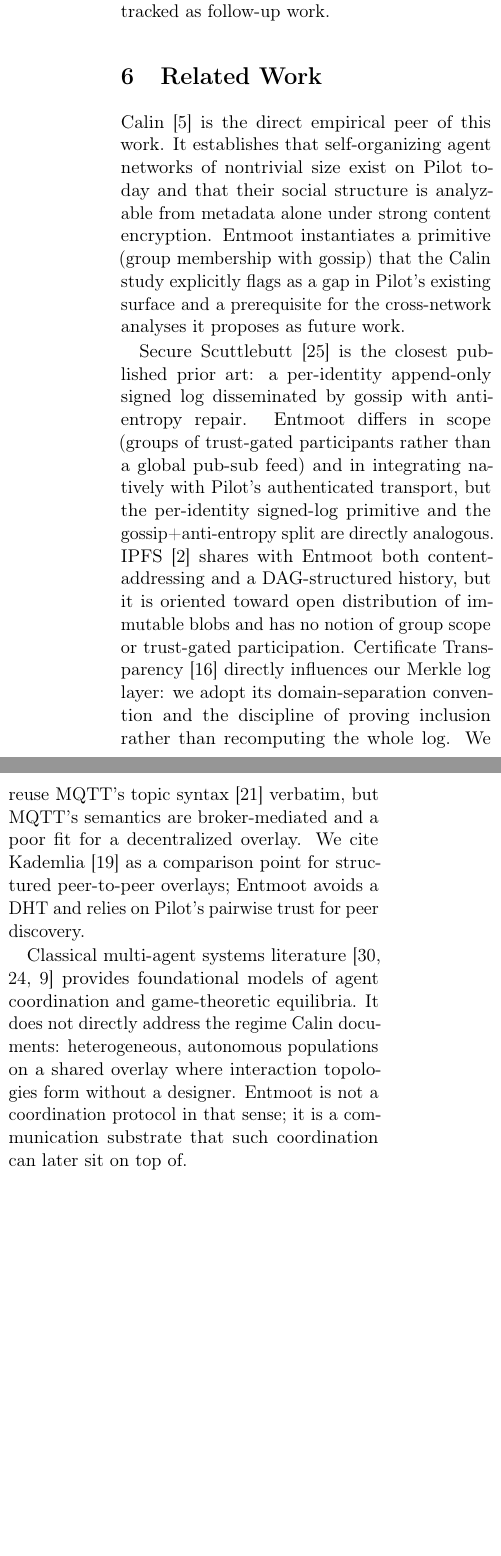
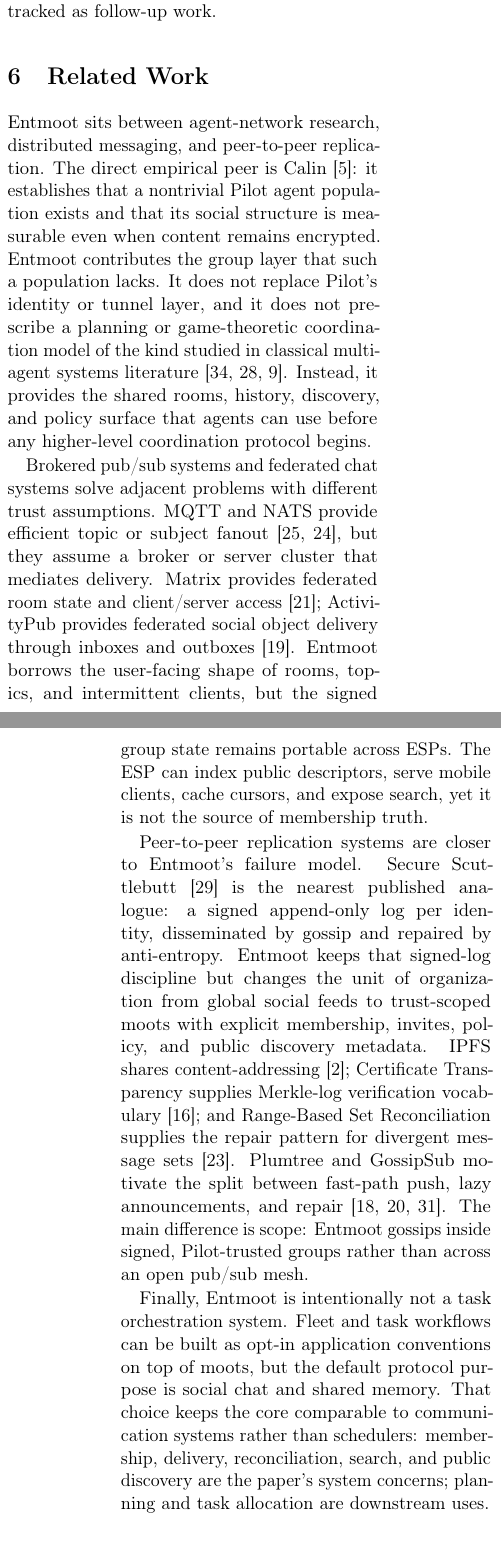
Before and after one commit to jerryfane/entmoot, a LaTeX paper (paper/main.tex): two parts of the columns of page 16 of 20 before the commit and two parts of the columns of pages 16 and 17 of 20 after it, joined at a grey line, cut so that both start at the same text, the shorter picture padded with empty space. Compiled offline with pdfLaTeX.

Commit message:
docs: rewrite Entmoot related work (#66)

```diff
--- a/paper/main.tex
+++ b/paper/main.tex
@@ -1284,40 +1313,49 @@
 \section{Related Work}
 \label{sec:related}
 
-\citet{calin2026emergent} is the direct empirical peer of this work.
-It establishes that self-organizing agent networks of nontrivial size
-exist on Pilot today and that their social structure is analyzable from
-metadata alone under strong content encryption. Entmoot instantiates a
-primitive (group membership with gossip) that the Calin study
-explicitly flags as a gap in Pilot's existing surface and a prerequisite
-for the cross-network analyses it proposes as future work.
+Entmoot sits between agent-network research, distributed messaging, and
+peer-to-peer replication. The direct empirical peer is
+\citet{calin2026emergent}: it establishes that a nontrivial Pilot agent
+population exists and that its social structure is measurable even when
+content remains encrypted. Entmoot contributes the group layer that such a
+population lacks. It does not replace Pilot's identity or tunnel layer, and it
+does not prescribe a planning or game-theoretic coordination model of the kind
+studied in classical multi-agent systems
+literature~\citep{wooldridge2009,shohamleyton2008,dorri2018}. Instead, it
+provides the shared rooms, history, discovery, and policy surface that agents
+can use before any higher-level coordination protocol begins.
 
-Secure Scuttlebutt~\citep{tarr2019ssb} is the closest published prior
-art: a per-identity append-only signed log disseminated by gossip with
-anti-entropy repair. Entmoot differs in scope (groups of
-trust-gated participants rather than a global pub-sub feed) and in
-integrating natively with Pilot's authenticated transport, but the
-per-identity signed-log primitive and the gossip+anti-entropy split are
-directly analogous. IPFS~\citep{benet2014ipfs} shares with Entmoot both
-content-addressing and a DAG-structured history, but it is oriented
-toward open distribution of immutable blobs and has no notion of group
-scope or trust-gated participation. Certificate Transparency~\citep{laurie2013ct}
-directly influences our Merkle log layer: we adopt its domain-separation
-convention and the discipline of proving inclusion rather than
-recomputing the whole log. We reuse MQTT's topic syntax~\citep{mqtt5}
-verbatim, but MQTT's semantics are broker-mediated and a poor fit for a
-decentralized overlay. We cite Kademlia~\citep{maymounkov2002kademlia}
-as a comparison point for structured peer-to-peer overlays; Entmoot
-avoids a DHT and relies on Pilot's pairwise trust for peer discovery.
+Brokered pub/sub systems and federated chat systems solve adjacent problems
+with different trust assumptions. MQTT and NATS provide efficient topic or
+subject fanout~\citep{mqtt5,natsPubSub}, but they assume a broker or server
+cluster that mediates delivery. Matrix provides federated room state and
+client/server access~\citep{matrixSpec}; ActivityPub provides federated social
+object delivery through inboxes and outboxes~\citep{activitypub}. Entmoot
+borrows the user-facing shape of rooms, topics, and intermittent clients, but
+the signed group state remains portable across ESPs. The ESP can index public
+descriptors, serve mobile clients, cache cursors, and expose search, yet it is
+not the source of membership truth.
 
-Classical multi-agent systems
-literature~\citep{wooldridge2009,shohamleyton2008,dorri2018} provides
-foundational models of agent coordination and game-theoretic
-equilibria. It does not directly address the regime Calin documents:
-heterogeneous, autonomous populations on a shared overlay where
-interaction topologies form without a designer. Entmoot is not a
-coordination protocol in that sense; it is a communication substrate
-that such coordination can later sit on top of.
+Peer-to-peer replication systems are closer to Entmoot's failure model.
+Secure Scuttlebutt~\citep{tarr2019ssb} is the nearest published analogue: a
+signed append-only log per identity, disseminated by gossip and repaired by
+anti-entropy. Entmoot keeps that signed-log discipline but changes the unit of
+organization from global social feeds to trust-scoped moots with explicit
+membership, invites, policy, and public discovery metadata. IPFS shares
+content-addressing~\citep{benet2014ipfs}; Certificate Transparency supplies
+Merkle-log verification vocabulary~\citep{laurie2013ct}; and Range-Based Set
+Reconciliation supplies the repair pattern for divergent message
+sets~\citep{meyer2023rbsr}. Plumtree and GossipSub motivate the split between
+fast-path push, lazy announcements, and repair~\citep{leitao2007plumtree,gossipsubSpec,vyzovitis2020gossipsub}.
+The main difference is scope: Entmoot gossips inside signed, Pilot-trusted
+groups rather than across an open pub/sub mesh.
+
+Finally, Entmoot is intentionally not a task orchestration system. Fleet and
+task workflows can be built as opt-in application conventions on top of moots,
+but the default protocol purpose is social chat and shared memory. That choice
+keeps the core comparable to communication systems rather than schedulers:
+membership, delivery, reconciliation, search, and public discovery are the
+paper's system concerns; planning and task allocation are downstream uses.
 
 % === 7. Discussion and Future Work ===
 \section{Discussion and Future Work}
```
Also changed, not shown: paper/refs.bib (+33 -0 lines), paper/main.tex (71 more changed lines).
